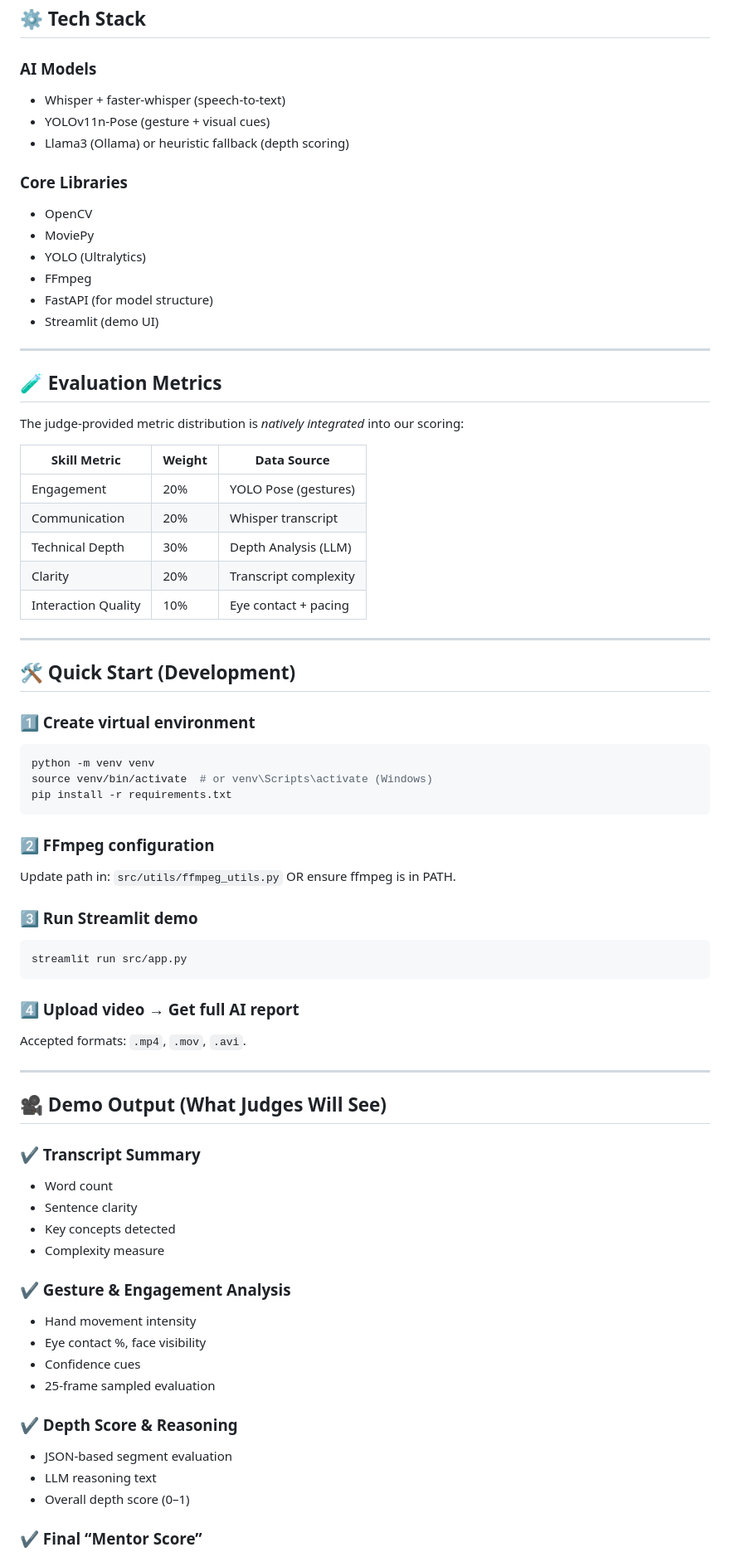
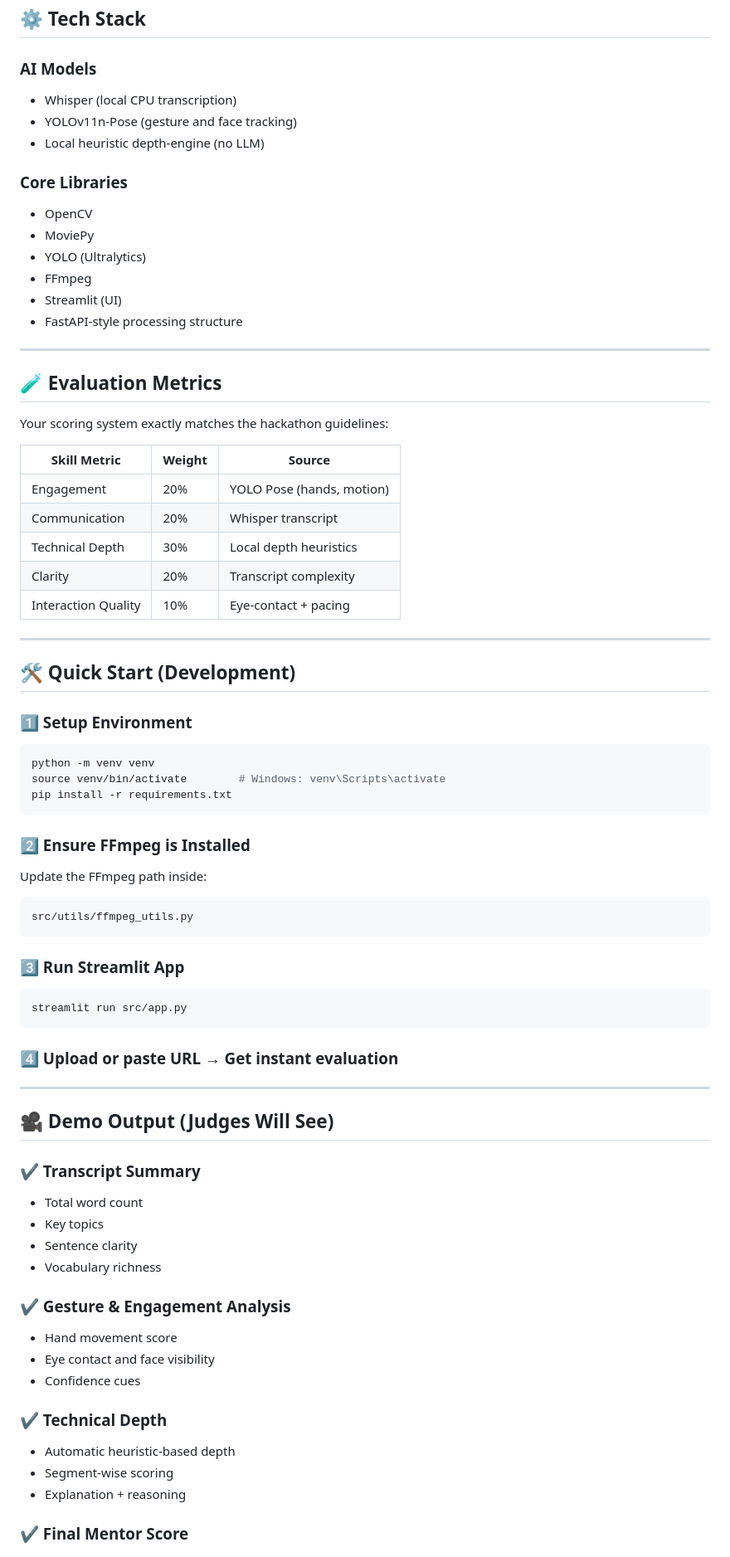
Before and after one commit to Ishankalhe911/IITBOMBAY, a Markdown page: README.md, the part around the change printed below. Shown: that part at 83% size. GitHub-like rendering.

````diff
--- a/README.md
+++ b/README.md
@@ -134,9 +141,9 @@ Mentor-Scoring-AI/
 
 ### **AI Models**
 
-* Whisper + faster-whisper (speech-to-text)
-* YOLOv11n-Pose (gesture + visual cues)
-* Llama3 (Ollama) or heuristic fallback (depth scoring)
+* Whisper (local CPU transcription)
+* YOLOv11n-Pose (gesture and face tracking)
+* Local heuristic depth-engine (no LLM)
 
 ### **Core Libraries**
 
@@ -144,74 +151,73 @@ Mentor-Scoring-AI/
 * MoviePy
 * YOLO (Ultralytics)
 * FFmpeg
-* FastAPI (for model structure)
-* Streamlit (demo UI)
+* Streamlit (UI)
+* FastAPI-style processing structure
 
 ---
 
 ## 🧪 Evaluation Metrics
 
-The judge-provided metric distribution is *natively integrated* into our scoring:
+Your scoring system exactly matches the hackathon guidelines:
 
-| Skill Metric        | Weight | Data Source           |
-| ------------------- | ------ | --------------------- |
-| Engagement          | 20%    | YOLO Pose (gestures)  |
-| Communication       | 20%    | Whisper transcript    |
-| Technical Depth     | 30%    | Depth Analysis (LLM)  |
-| Clarity             | 20%    | Transcript complexity |
-| Interaction Quality | 10%    | Eye contact + pacing  |
+| Skill Metric        | Weight | Source                    |
+| ------------------- | ------ | ------------------------- |
+| Engagement          | 20%    | YOLO Pose (hands, motion) |
+| Communication       | 20%    | Whisper transcript        |
+| Technical Depth     | 30%    | Local depth heuristics    |
+| Clarity             | 20%    | Transcript complexity     |
+| Interaction Quality | 10%    | Eye-contact + pacing      |
 
 ---
 
 ## 🛠️ Quick Start (Development)
 
-### 1️⃣ Create virtual environment
+### 1️⃣ Setup Environment
 
 ```bash
 python -m venv venv
-source venv/bin/activate  # or venv\Scripts\activate (Windows)
+source venv/bin/activate        # Windows: venv\Scripts\activate
 pip install -r requirements.txt
 ```
 
-### 2️⃣ FFmpeg configuration
+### 2️⃣ Ensure FFmpeg is Installed
 
-Update path in:
-`src/utils/ffmpeg_utils.py`
-OR ensure ffmpeg is in PATH.
+Update the FFmpeg path inside:
 
-### 3️⃣ Run Streamlit demo
+```
+src/utils/ffmpeg_utils.py
+```
+
+### 3️⃣ Run Streamlit App
 
 ```bash
 streamlit run src/app.py
 ```
 
-### 4️⃣ Upload video → Get full AI report
-
-Accepted formats: `.mp4`, `.mov`, `.avi`.
+### 4️⃣ Upload or paste URL → Get instant evaluation
 
 ---
 
-## 🎥 Demo Output (What Judges Will See)
+## 🎥 Demo Output (Judges Will See)
 
 ### ✔ Transcript Summary
 
-* Word count
+* Total word count
+* Key topics
 * Sentence clarity
-* Key concepts detected
-* Complexity measure
+* Vocabulary richness
 
 ### ✔ Gesture & Engagement Analysis
 
-* Hand movement intensity
-* Eye contact %, face visibility
+* Hand movement score
+* Eye contact and face visibility
 * Confidence cues
-* 25-frame sampled evaluation
 
-### ✔ Depth Score & Reasoning
+### ✔ Technical Depth
 
-* JSON-based segment evaluation
-* LLM reasoning text
-* Overall depth score (0–1)
+* Automatic heuristic-based depth
+* Segment-wise scoring
+* Explanation + reasoning
 
-### ✔ Final “Mentor Score”
+### ✔ Final Mentor Score
 
````
Also changed, not shown: other parts of README.md (+74 -75 lines).
